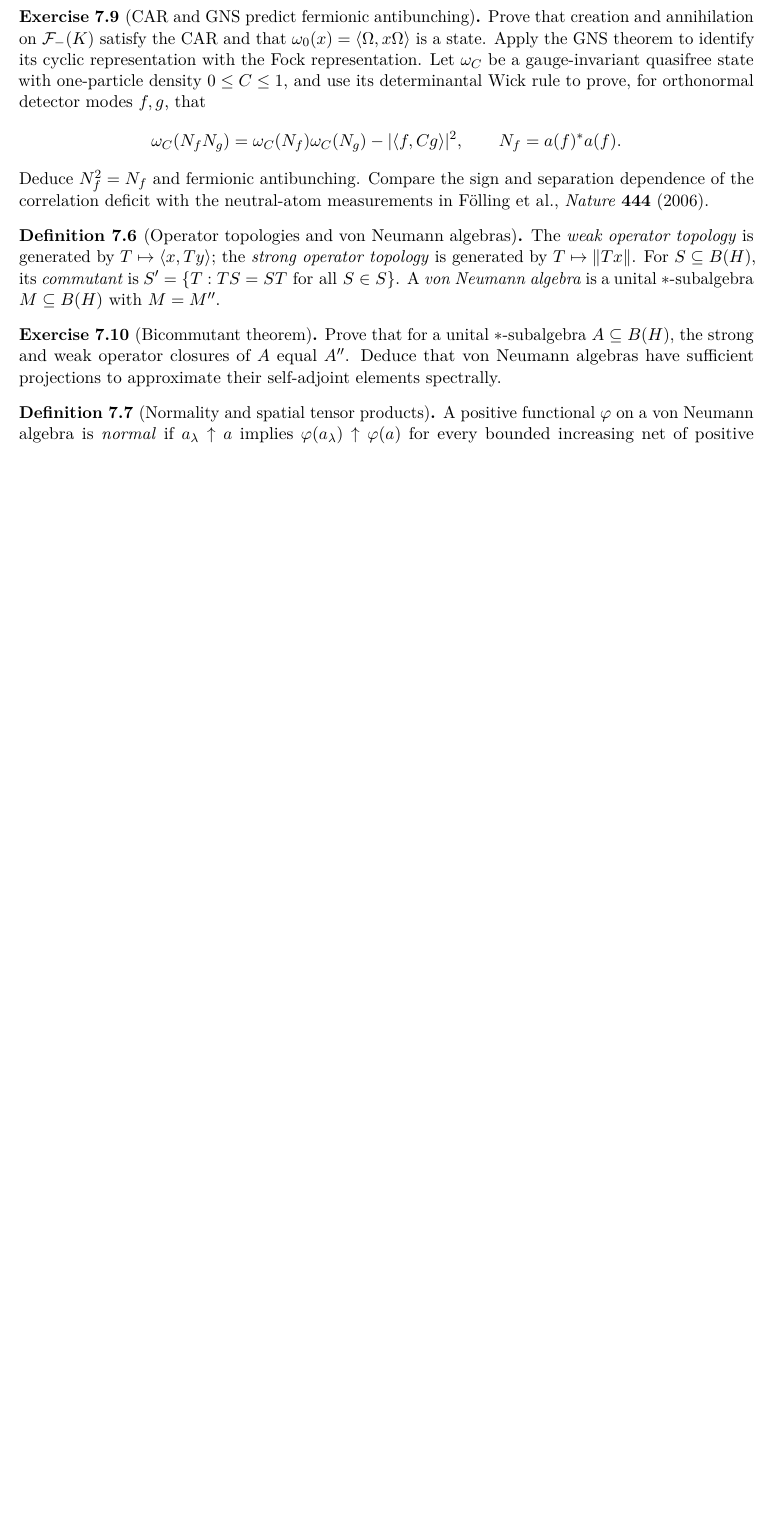
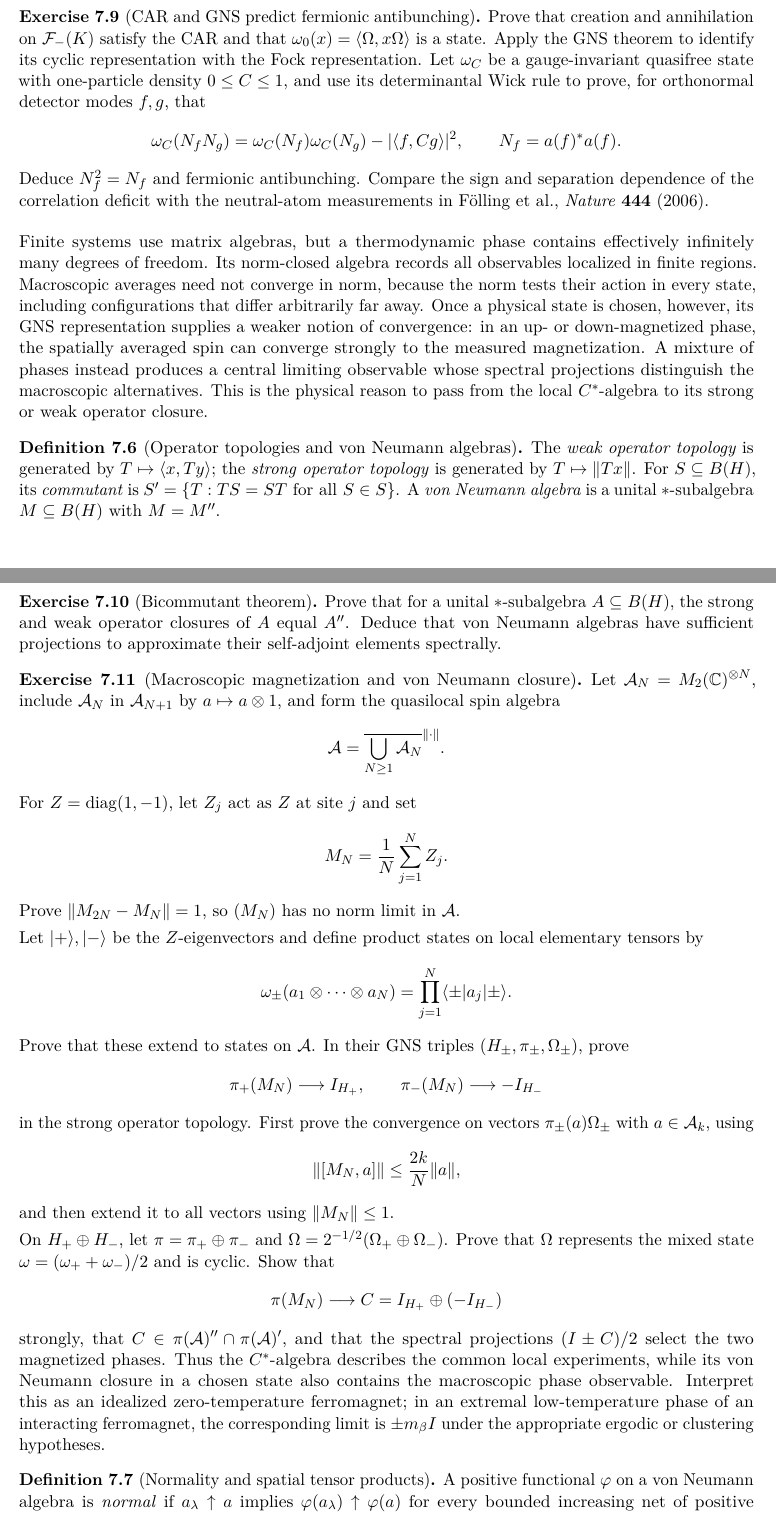
Before and after one commit to PaulGustafson/paulgustafson.github.io, a LaTeX document (A_Physical_Introduction_to_Higher_Mathematics.tex): part of page 27 of 56 before the commit and two parts of pages 27 and 28 of 57 after it, the two joined at a grey line, cut so that both start at the same text, the shorter picture padded with empty space. Compiled offline with pdfLaTeX.

Commit message:
Motivate von Neumann algebras with ferromagnetism

```diff
--- a/A_Physical_Introduction_to_Higher_Mathematics.tex
+++ b/A_Physical_Introduction_to_Higher_Mathematics.tex
@@ -2097,6 +2100,19 @@ measurements in
 {F\"olling et al., \emph{Nature} \textbf{444} (2006)}.
 \end{exercise}
 
+Finite systems use matrix algebras, but a thermodynamic phase contains
+effectively infinitely many degrees of freedom. Its norm-closed algebra
+records all observables localized in finite regions. Macroscopic averages
+need not converge in norm, because the norm tests their action in every
+state, including configurations that differ arbitrarily far away. Once a
+physical state is chosen, however, its GNS representation supplies a weaker
+notion of convergence: in an up- or down-magnetized phase, the spatially
+averaged spin can converge strongly to the measured magnetization. A mixture
+of phases instead produces a central limiting observable whose spectral
+projections distinguish the macroscopic alternatives. This is the physical
+reason to pass from the local $C^*$-algebra to its strong or weak operator
+closure.
+
 \begin{definition}[Operator topologies and von Neumann algebras]
 The \emph{weak operator topology} is generated by
 $T\mapsto\langle x,Ty\rangle$; the \emph{strong operator topology} is
@@ -2110,6 +2126,56 @@ Prove that for a unital $*$-subalgebra $A\subseteq B(H)$, the strong and weak
 operator closures of $A$ equal $A''$. Deduce that von Neumann algebras have
 sufficient projections to approximate their self-adjoint elements
 spectrally.
+\end{exercise}
+
+\begin{exercise}[Macroscopic magnetization and von Neumann closure]
+Let $\mathcal A_N=M_2(\C)^{\otimes N}$, include $\mathcal A_N$ in
+$\mathcal A_{N+1}$ by $a\mapsto a\otimes1$, and form the quasilocal spin
+algebra
+\[
+\mathcal A=\overline{\bigcup_{N\geq1}\mathcal A_N}^{\|\cdot\|}.
+\]
+For $Z=\operatorname{diag}(1,-1)$, let $Z_j$ act as $Z$ at site $j$ and set
+\[
+M_N=\frac1N\sum_{j=1}^N Z_j.
+\]
+Prove $\|M_{2N}-M_N\|=1$, so $(M_N)$ has no norm limit in $\mathcal A$.
+
+Let $|+\rangle,|-\rangle$ be the $Z$-eigenvectors and define product states
+on local elementary tensors by
+\[
+\omega_\pm(a_1\otimes\cdots\otimes a_N)
+=\prod_{j=1}^N\langle\pm|a_j|\pm\rangle.
+\]
+Prove that these extend to states on $\mathcal A$. In their GNS triples
+$(H_\pm,\pi_\pm,\Omega_\pm)$, prove
+\[
+\pi_+(M_N)\longrightarrow I_{H_+},\qquad
+\pi_-(M_N)\longrightarrow-I_{H_-}
+\]
+in the strong operator topology. First prove the convergence on vectors
+$\pi_\pm(a)\Omega_\pm$ with $a\in\mathcal A_k$, using
+\[
+\|[M_N,a]\|\leq\frac{2k}{N}\|a\|,
+\]
+and then extend it to all vectors using $\|M_N\|\leq1$.
+
+On $H_+\oplus H_-$, let $\pi=\pi_+\oplus\pi_-$ and
+$\Omega=2^{-1/2}(\Omega_+\oplus\Omega_-)$. Prove that $\Omega$ represents the
+mixed state $\omega=(\omega_++\omega_-)/2$ and is cyclic. Show that
+\[
+\pi(M_N)\longrightarrow
+C=I_{H_+}\oplus(-I_{H_-})
+\]
+strongly, that
+$C\in\pi(\mathcal A)''\cap\pi(\mathcal A)'$, and that the spectral
+projections $(I\pm C)/2$ select the two magnetized phases. Thus the
+$C^*$-algebra describes the common local experiments, while its von Neumann
+closure in a chosen state also contains the macroscopic phase observable.
+Interpret this as an idealized zero-temperature ferromagnet; in an extremal
+low-temperature phase of an interacting ferromagnet, the corresponding
+limit is $\pm m_\beta I$ under the appropriate ergodic or clustering
+hypotheses.
 \end{exercise}
 
 \begin{definition}[Normality and spatial tensor products]
```
Also changed, not shown: A_Physical_Introduction_to_Higher_Mathematics.tex (3 more changed lines).
